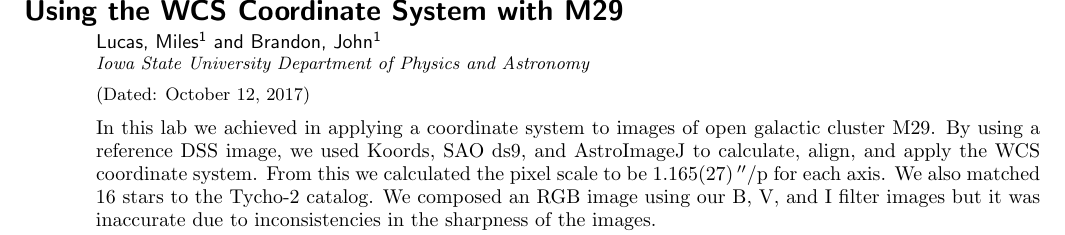
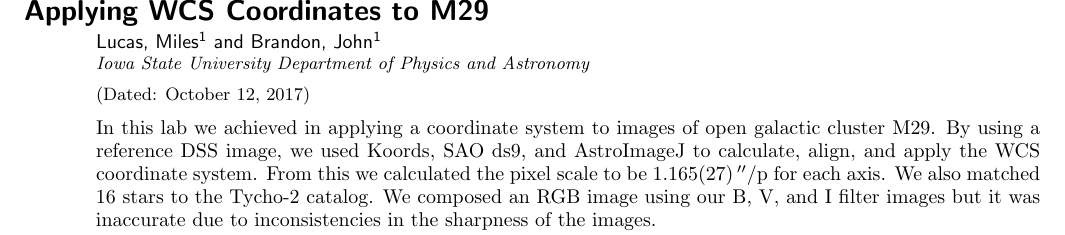
Before and after one commit to mileslucas/astro344l, a LaTeX paper (lab4/docs/lab4.tex): part of page 1 of 6, cut at the place of the change. Compiled offline with pdfLaTeX.

Commit message:
changed title

```diff
--- a/lab4/docs/lab4.tex
+++ b/lab4/docs/lab4.tex
@@ -47,7 +47,7 @@ nofootinbib
 
 \begin{document}
 
-	\title[WCS Coordinates with M29]{Using the WCS Coordinate System with M29}
+	\title[Applying WCS Coordinates to M29]{Applying WCS Coordinates to M29}
 
 	\author{Lucas, Miles}
 	\author{Brandon, John}
```
